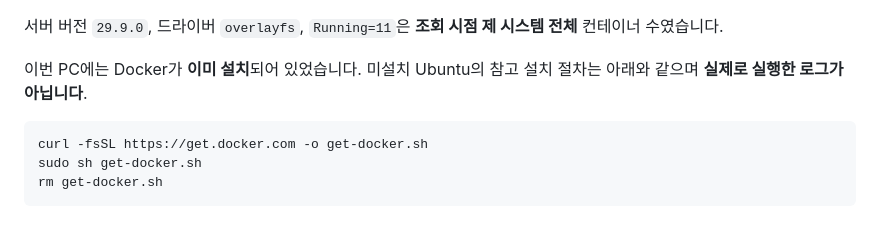
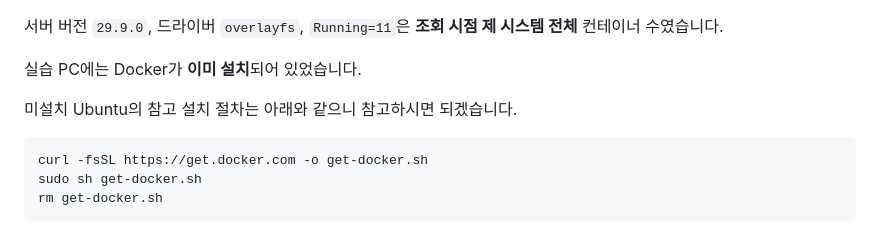
Before and after one commit to rhtlemfwkd-tech/1-1_codyssey-workstation, a Markdown page: docs/03-docker.md, the part around the change. GitHub-like rendering.

Commit message:
Revise Docker installation notes in documentation
Updated Docker installation instructions and clarified that Docker is already installed on the practice PC.

````diff
--- a/docs/03-docker.md
+++ b/docs/03-docker.md
@@ -20,7 +20,9 @@ Server=29.9.0 Driver=overlayfs Running=11
 
 서버 버전 `29.9.0`, 드라이버 `overlayfs`, `Running=11`은 **조회 시점 제 시스템 전체** 컨테이너 수였습니다.
 
-이번 PC에는 Docker가 **이미 설치**되어 있었습니다. 미설치 Ubuntu의 참고 설치 절차는 아래와 같으며 **실제로 실행한 로그가 아닙니다**.
+실습 PC에는 Docker가 **이미 설치**되어 있었습니다.
+
+미설치 Ubuntu의 참고 설치 절차는 아래와 같으니 참고하시면 되겠습니다.
 
 ```bash
 curl -fsSL https://get.docker.com -o get-docker.sh
````
